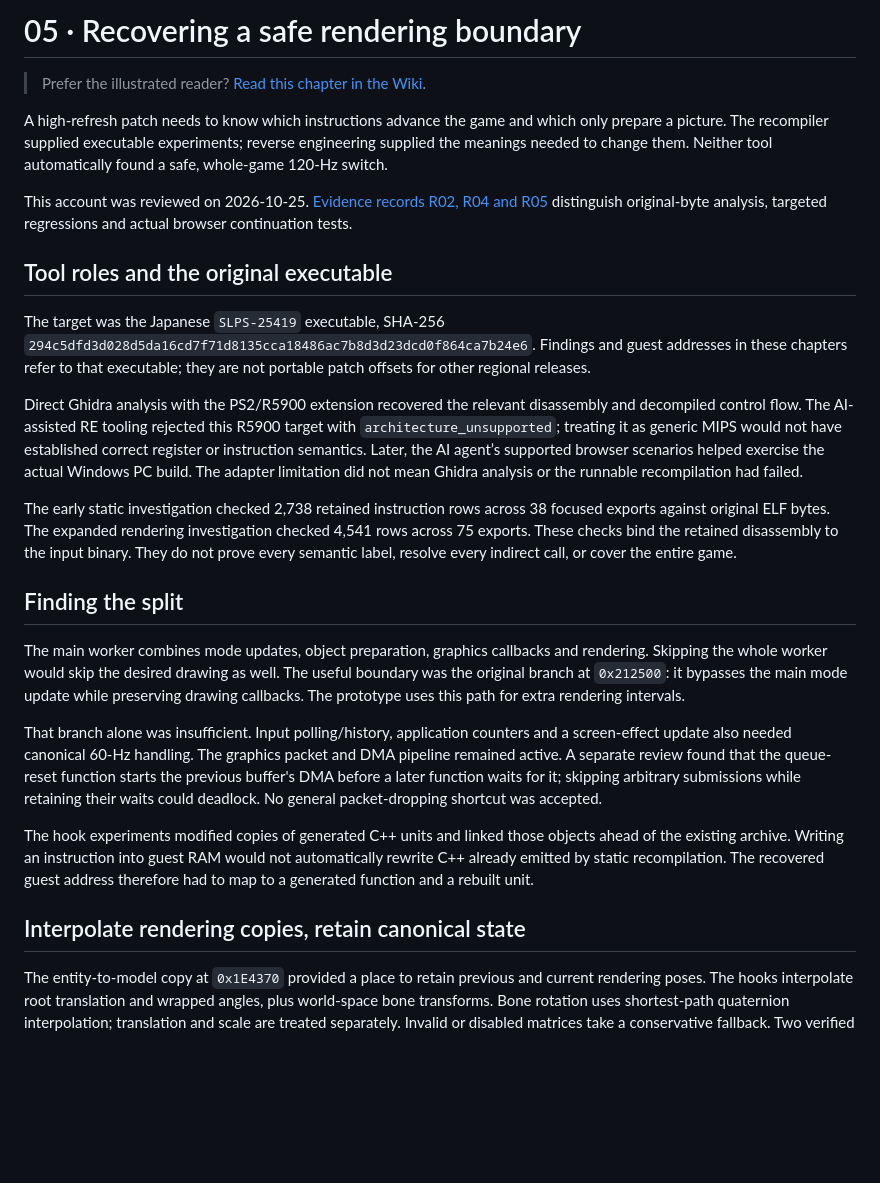
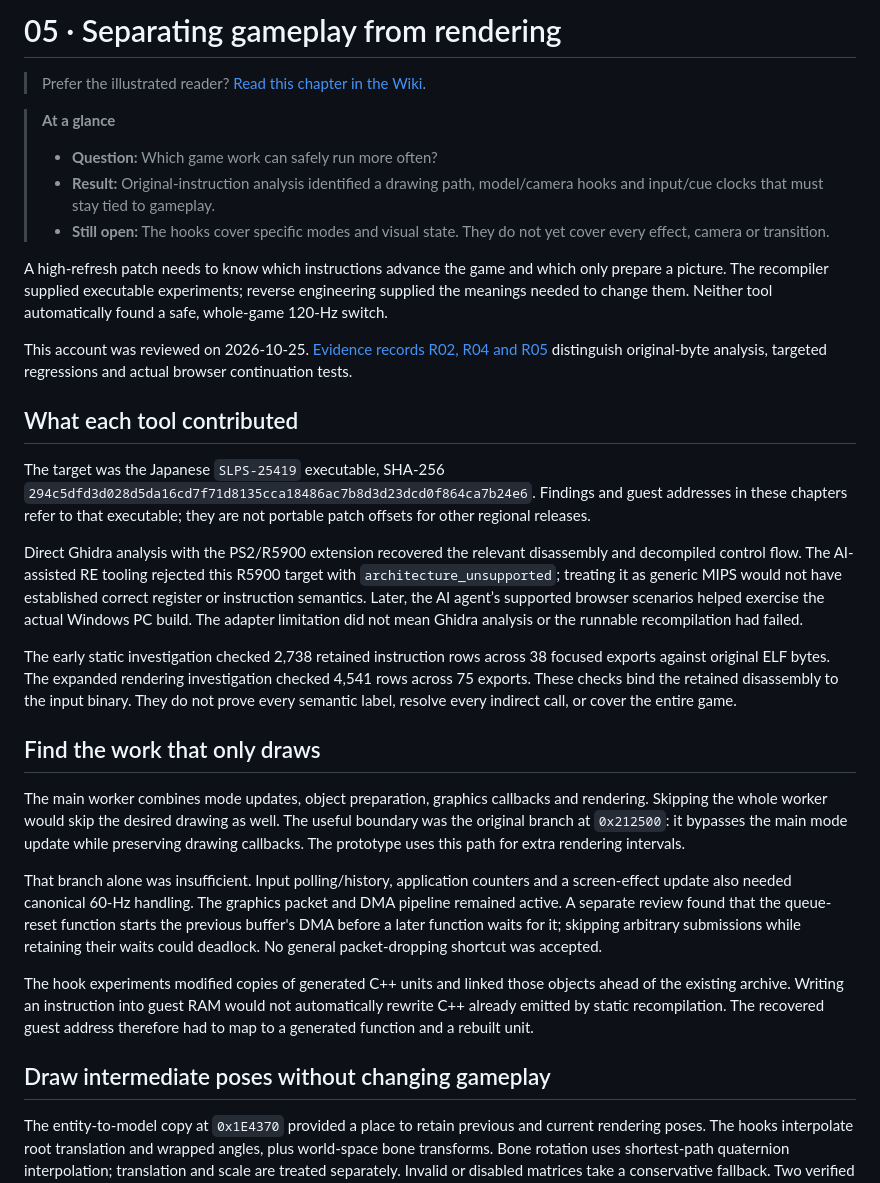
Before and after one commit to sennett-lau/re-gvs-gvzg, a Markdown page: docs/chapters/05-rendering-boundary.md, the part around one of its changes. GitHub-like rendering; blank space fills up the shorter version.

```diff
--- a/docs/chapters/05-rendering-boundary.md
+++ b/docs/chapters/05-rendering-boundary.md
@@ -1,12 +1,18 @@
-# 05 · Recovering a safe rendering boundary
+# 05 · Separating gameplay from rendering
 
 > Prefer the illustrated reader? [Read this chapter in the Wiki](../../.local/wiki/05-rendering-boundary.html).
+
+> **At a glance**
+>
+> - **Question:** Which game work can safely run more often?
+> - **Result:** Original-instruction analysis identified a drawing path, model/camera hooks and input/cue clocks that must stay tied to gameplay.
+> - **Still open:** The hooks cover specific modes and visual state. They do not yet cover every effect, camera or transition.
 
 A high-refresh patch needs to know which instructions advance the game and which only prepare a picture. The recompiler supplied executable experiments; reverse engineering supplied the meanings needed to change them. Neither tool automatically found a safe, whole-game 120-Hz switch.
 
 This account was reviewed on 2026-10-25. [Evidence records R02, R04 and R05](../evidence/rendering-findings.json) distinguish original-byte analysis, targeted regressions and actual browser continuation tests.
 
-## Tool roles and the original executable
+## What each tool contributed
 
 The target was the Japanese `SLPS-25419` executable, SHA-256 `294c5dfd3d028d5da16cd7f71d8135cca18486ac7b8d3d23dcd0f864ca7b24e6`. Findings and guest addresses in these chapters refer to that executable; they are not portable patch offsets for other regional releases.
 
@@ -14,7 +20,7 @@ Direct Ghidra analysis with the PS2/R5900 extension recovered the relevant disas
 
 The early static investigation checked 2,738 retained instruction rows across 38 focused exports against original ELF bytes. The expanded rendering investigation checked 4,541 rows across 75 exports. These checks bind the retained disassembly to the input binary. They do not prove every semantic label, resolve every indirect call, or cover the entire game.
 
-## Finding the split
+## Find the work that only draws
 
 The main worker combines mode updates, object preparation, graphics callbacks and rendering. Skipping the whole worker would skip the desired drawing as well. The useful boundary was the original branch at `0x212500`: it bypasses the main mode update while preserving drawing callbacks. The prototype uses this path for extra rendering intervals.
 
@@ -22,7 +28,7 @@ That branch alone was insufficient. Input polling/history, application counters
 
 The hook experiments modified copies of generated C++ units and linked those objects ahead of the existing archive. Writing an instruction into guest RAM would not automatically rewrite C++ already emitted by static recompilation. The recovered guest address therefore had to map to a generated function and a rebuilt unit.
 
-## Interpolate rendering copies, retain canonical state
+## Draw intermediate poses without changing gameplay
 
 The entity-to-model copy at `0x1E4370` provided a place to retain previous and current rendering poses. The hooks interpolate root translation and wrapped angles, plus world-space bone transforms. Bone rotation uses shortest-path quaternion interpolation; translation and scale are treated separately. Invalid or disabled matrices take a conservative fallback. Two verified attachment reads use the corresponding interpolated model bones.
 
```
Also changed, not shown: other parts of docs/chapters/05-rendering-boundary.md (+3 -3 lines), docs/chapters/04-frame-rate.md (+13 -4 lines), docs/chapters/06-adaptive-rendering.md (+13 -7 lines).
